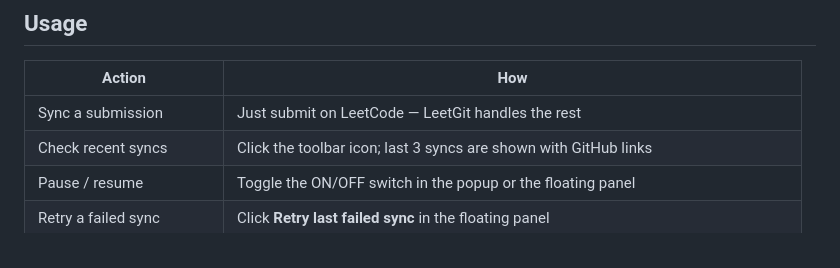
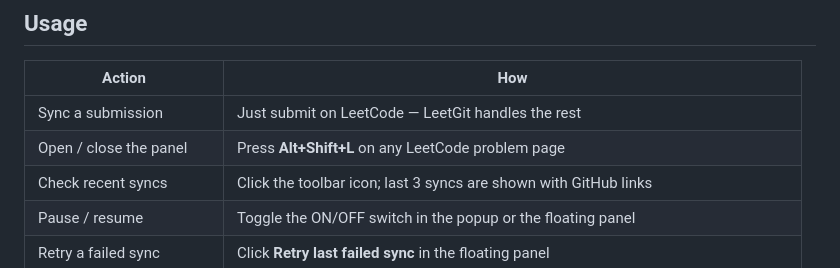
Before and after one commit to Haffee31/leetgit, a Markdown page: README.md, the part around the change. Rendered like a GitHub page.

Commit message:
docs: add keyboard shortcut to usage table in README

```diff
--- a/README.md
+++ b/README.md
@@ -145,6 +145,7 @@ That's it. Solve a problem on LeetCode and watch the commit land in your repo.
 | Action | How |
 |---|---|
 | Sync a submission | Just submit on LeetCode — LeetGit handles the rest |
+| Open / close the panel | Press **Alt+Shift+L** on any LeetCode problem page |
 | Check recent syncs | Click the toolbar icon; last 3 syncs are shown with GitHub links |
 | Pause / resume | Toggle the ON/OFF switch in the popup or the floating panel |
 | Retry a failed sync | Click **Retry last failed sync** in the floating panel |
```
